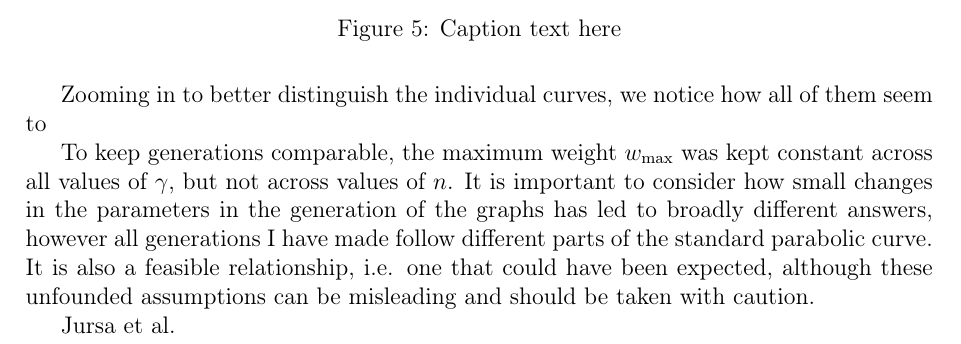
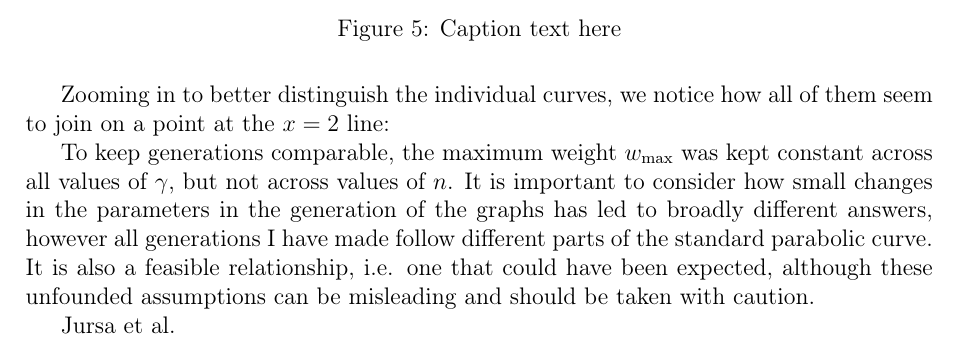
Before and after one commit to informatiky/LaTeX, a LaTeX document (Extended Essay/Johannes - Mathematics Extended Essay - Probabilistic method.tex): part of page 16 of 18, cut so that both start at the same text. Compiled offline with pdfLaTeX.

Commit message:
Auto-commit: 2026-09-13 17:21:53

```diff
--- a/Extended Essay/Johannes - Mathematics Extended Essay - Probabilistic method.tex
+++ b/Extended Essay/Johannes - Mathematics Extended Essay - Probabilistic method.tex
@@ -823,7 +823,7 @@ More notably, this relationship shifts on the coordinate plane as \(n\) changes.
 \label{fig:my-image}
 \end{figure}
 
-Zooming in to better distinguish the individual curves, we notice how all of them seem to
+Zooming in to better distinguish the individual curves, we notice how all of them seem to join on a point at the \( x =2 \) line:
 
 To keep generations comparable, the maximum weight \(w_{\text{max}}\) was kept constant across all values of \(\gamma\), but not across values of \(n\). It is important to consider how small changes in the parameters in the generation of the graphs has led to broadly different answers, however all generations I have made follow different parts of the standard parabolic curve. It is also a feasible relationship, i.e. one that could have been expected, although these unfounded assumptions can be misleading and should be taken with caution.
 
```
